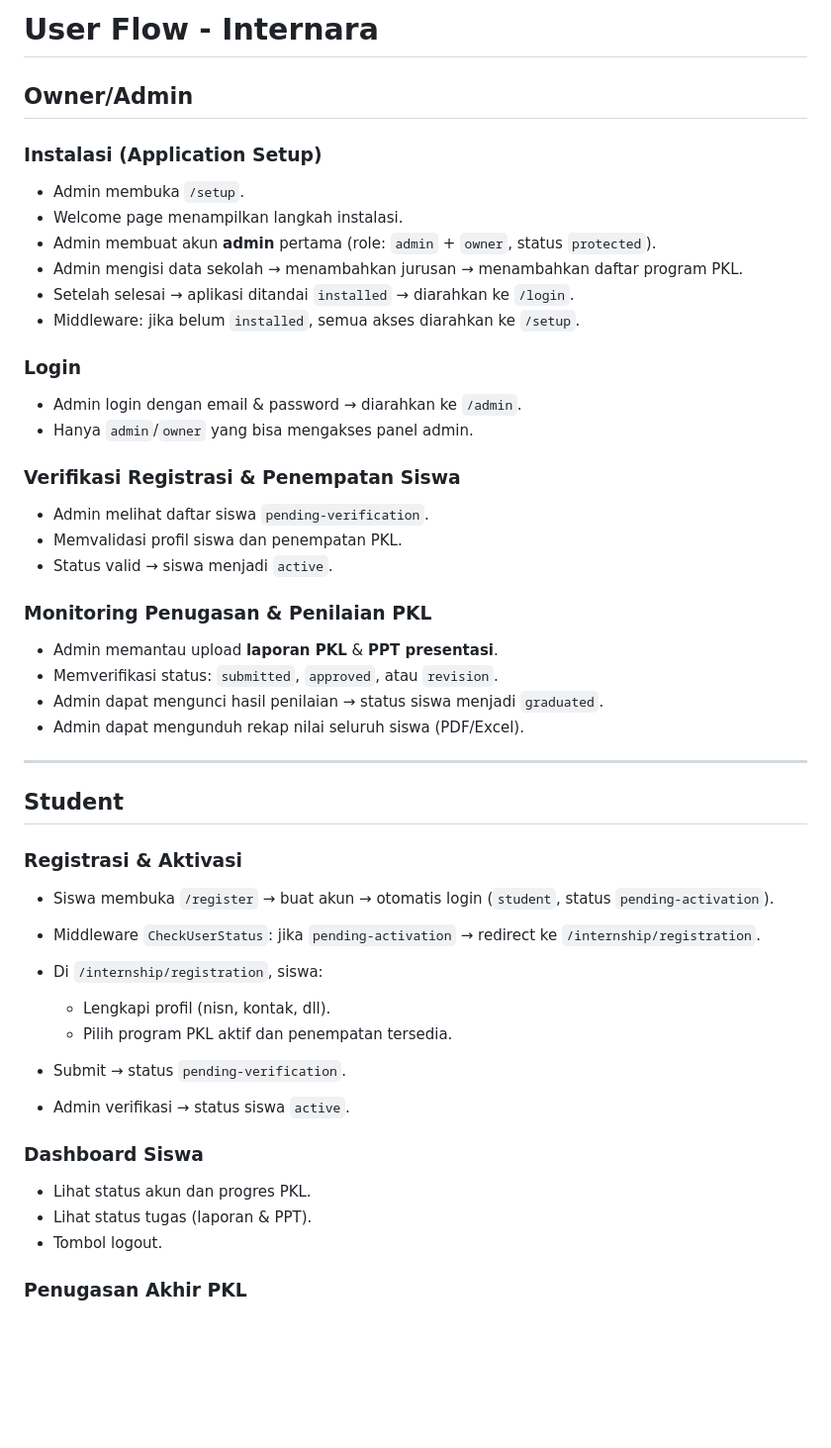
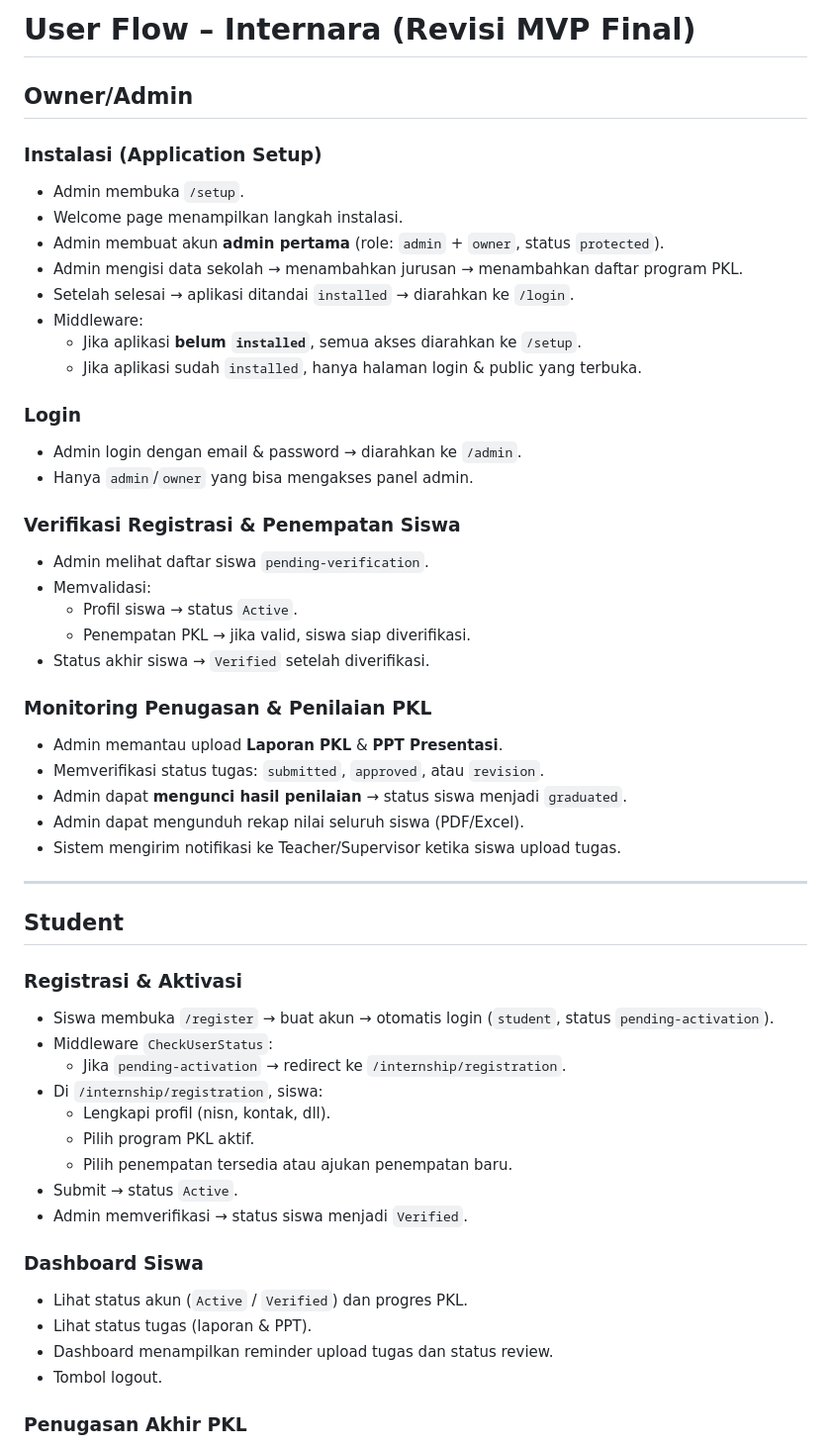
Before and after one commit to getwristpain/internara, a Markdown page: docs/dev/user-flow.md, the part around one of its changes. Shown at 99% size. Drawn GitHub-style; blank space fills up the shorter version.

```diff
--- a/docs/dev/user-flow.md
+++ b/docs/dev/user-flow.md
@@ -1,4 +1,4 @@
-# User Flow - Internara
+# User Flow – Internara (Revisi MVP Final)
 
 ## Owner/Admin
 
@@ -6,10 +6,12 @@
 
 * Admin membuka `/setup`.
 * Welcome page menampilkan langkah instalasi.
-* Admin membuat akun **admin** pertama (role: `admin` + `owner`, status `protected`).
+* Admin membuat akun **admin pertama** (role: `admin` + `owner`, status `protected`).
 * Admin mengisi data sekolah → menambahkan jurusan → menambahkan daftar program PKL.
 * Setelah selesai → aplikasi ditandai `installed` → diarahkan ke `/login`.
-* Middleware: jika belum `installed`, semua akses diarahkan ke `/setup`.
+* Middleware:
+  * Jika aplikasi **belum `installed`**, semua akses diarahkan ke `/setup`.
+  * Jika aplikasi sudah `installed`, hanya halaman login & public yang terbuka.
 
 ### Login
 
@@ -19,15 +21,18 @@
 ### Verifikasi Registrasi & Penempatan Siswa
 
 * Admin melihat daftar siswa `pending-verification`.
-* Memvalidasi profil siswa dan penempatan PKL.
-* Status valid → siswa menjadi `active`.
+* Memvalidasi:
+  * Profil siswa → status `Active`.
+  * Penempatan PKL → jika valid, siswa siap diverifikasi.
+* Status akhir siswa → `Verified` setelah diverifikasi.
 
 ### Monitoring Penugasan & Penilaian PKL
 
-* Admin memantau upload **laporan PKL** & **PPT presentasi**.
-* Memverifikasi status: `submitted`, `approved`, atau `revision`.
-* Admin dapat mengunci hasil penilaian → status siswa menjadi `graduated`.
+* Admin memantau upload **Laporan PKL** & **PPT Presentasi**.
+* Memverifikasi status tugas: `submitted`, `approved`, atau `revision`.
+* Admin dapat **mengunci hasil penilaian** → status siswa menjadi `graduated`.
 * Admin dapat mengunduh rekap nilai seluruh siswa (PDF/Excel).
+* Sistem mengirim notifikasi ke Teacher/Supervisor ketika siswa upload tugas.
 
 ---
 
@@ -36,18 +41,20 @@
 ### Registrasi & Aktivasi
 
 * Siswa membuka `/register` → buat akun → otomatis login (`student`, status `pending-activation`).
-* Middleware `CheckUserStatus`: jika `pending-activation` → redirect ke `/internship/registration`.
+* Middleware `CheckUserStatus`:
+  * Jika `pending-activation` → redirect ke `/internship/registration`.
 * Di `/internship/registration`, siswa:
-
   * Lengkapi profil (nisn, kontak, dll).
-  * Pilih program PKL aktif dan penempatan tersedia.
-* Submit → status `pending-verification`.
-* Admin verifikasi → status siswa `active`.
+  * Pilih program PKL aktif.
+  * Pilih penempatan tersedia atau ajukan penempatan baru.
+* Submit → status `Active`.
+* Admin memverifikasi → status siswa menjadi `Verified`.
 
 ### Dashboard Siswa
 
-* Lihat status akun dan progres PKL.
+* Lihat status akun (`Active` / `Verified`) dan progres PKL.
 * Lihat status tugas (laporan & PPT).
+* Dashboard menampilkan reminder upload tugas dan status review.
 * Tombol logout.
 
 ### Penugasan Akhir PKL
```
Also changed, not shown: other parts of docs/dev/user-flow.md (+7 -13 lines).
